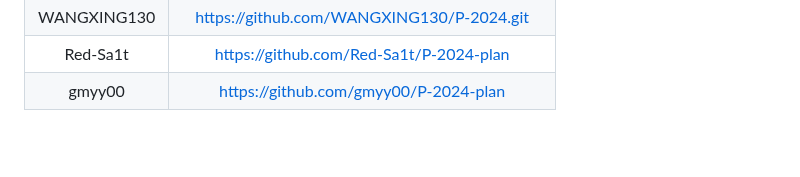
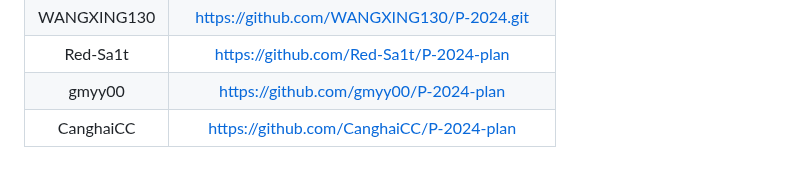
Before and after one commit to NEUP-Net-Depart/P-2024-plan, a Markdown page: Oct-vacation/README.md, the part around the change. Drawn GitHub-style; blank space fills up the shorter version.

Commit message:
提交作业

```diff
--- a/Oct-vacation/README.md
+++ b/Oct-vacation/README.md
@@ -149,3 +149,4 @@ PS：尽量记录过程中遇到的问题！！！并且，请使用我提供的
 | WANGXING130 |   https://github.com/WANGXING130/P-2024.git    |
 |  Red-Sa1t   |     https://github.com/Red-Sa1t/P-2024-plan    |
 |   gmyy00    |     https://github.com/gmyy00/P-2024-plan      |
+| CanghaiCC   |   https://github.com/CanghaiCC/P-2024-plan     |
```
